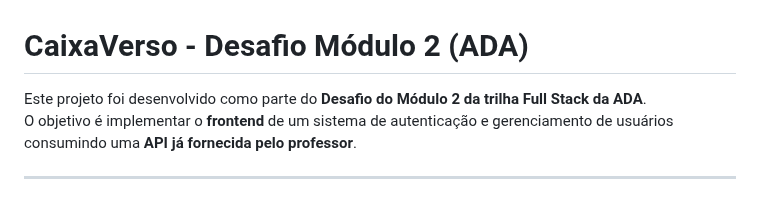
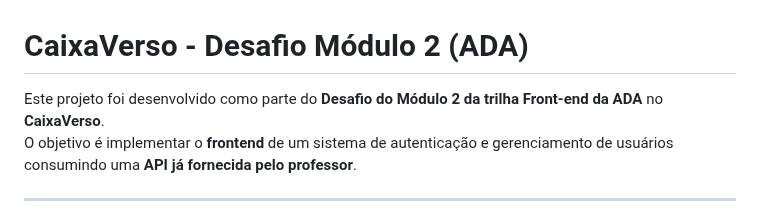
Before and after one commit to KarlaSilvaDev/desafio-ada-cadastro-usuario, a Markdown page: README.md, the part around the change. Drawn GitHub-style.

```diff
--- a/README.md
+++ b/README.md
@@ -1,6 +1,6 @@
 # CaixaVerso - Desafio Módulo 2 (ADA)
 
-Este projeto foi desenvolvido como parte do **Desafio do Módulo 2 da trilha Full Stack da ADA**.
+Este projeto foi desenvolvido como parte do **Desafio do Módulo 2 da trilha Front-end da ADA** no **CaixaVerso**.
 O objetivo é implementar o **frontend** de um sistema de autenticação e gerenciamento de usuários consumindo uma **API já fornecida pelo professor**.
 
 ---
```
